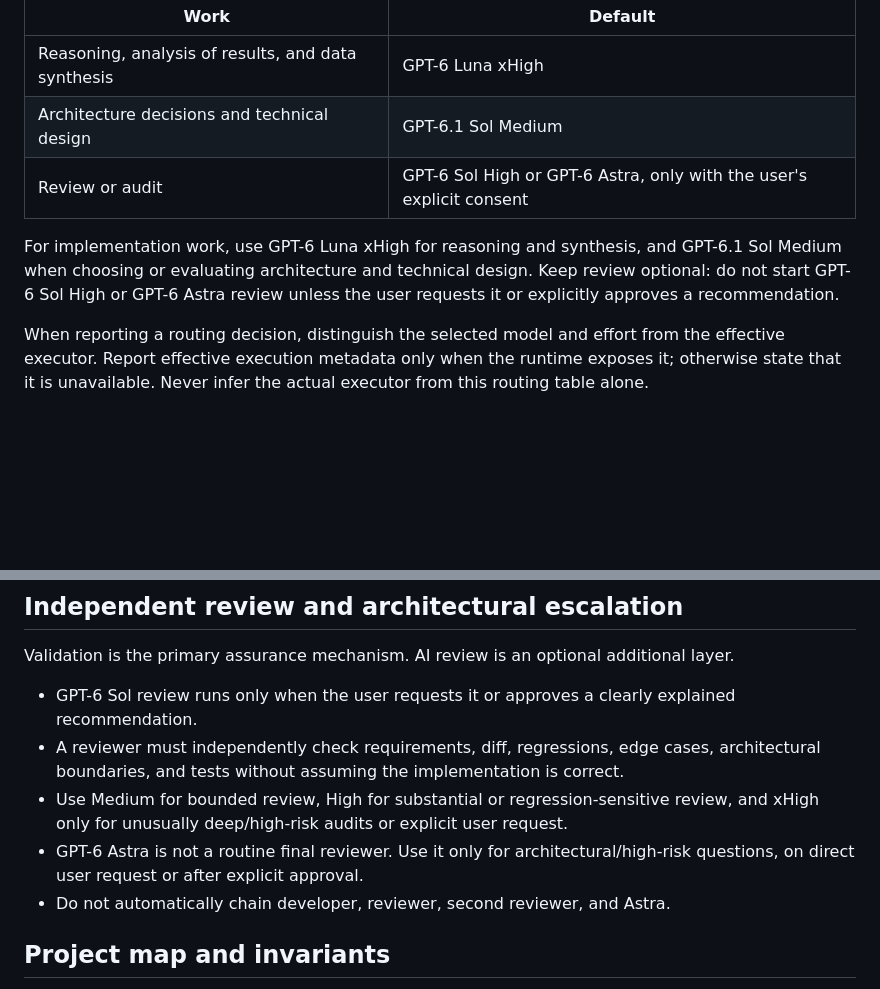
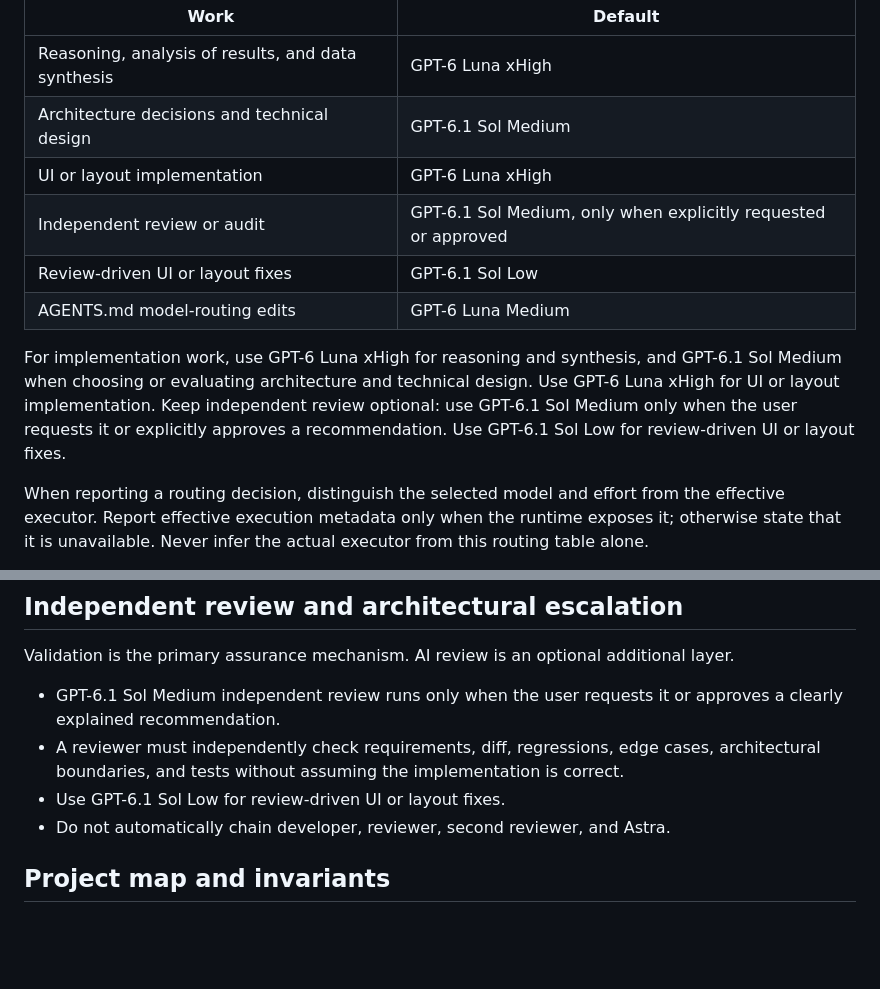
Before and after one commit to Oleksandrnie/CareerFlow, a Markdown page: AGENTS.md, 2 parts joined by grey strips. GitHub-like rendering; blank space fills up the shorter version.

Commit message:
docs: prepare UI refresh and routing

```diff
--- a/AGENTS.md
+++ b/AGENTS.md
@@ -27,9 +27,12 @@ Choose the model and effort by the kind of work:
 | --- | --- |
 | Reasoning, analysis of results, and data synthesis | GPT-6 Luna xHigh |
 | Architecture decisions and technical design | GPT-6.1 Sol Medium |
-| Review or audit | GPT-6 Sol High or GPT-6 Astra, only with the user's explicit consent |
+| UI or layout implementation | GPT-6 Luna xHigh |
+| Independent review or audit | GPT-6.1 Sol Medium, only when explicitly requested or approved |
+| Review-driven UI or layout fixes | GPT-6.1 Sol Low |
+| AGENTS.md model-routing edits | GPT-6 Luna Medium |
 
-For implementation work, use GPT-6 Luna xHigh for reasoning and synthesis, and GPT-6.1 Sol Medium when choosing or evaluating architecture and technical design. Keep review optional: do not start GPT-6 Sol High or GPT-6 Astra review unless the user requests it or explicitly approves a recommendation.
+For implementation work, use GPT-6 Luna xHigh for reasoning and synthesis, and GPT-6.1 Sol Medium when choosing or evaluating architecture and technical design. Use GPT-6 Luna xHigh for UI or layout implementation. Keep independent review optional: use GPT-6.1 Sol Medium only when the user requests it or explicitly approves a recommendation. Use GPT-6.1 Sol Low for review-driven UI or layout fixes.
 
 When reporting a routing decision, distinguish the selected model and effort from the effective executor. Report effective execution metadata only when the runtime exposes it; otherwise state that it is unavailable. Never infer the actual executor from this routing table alone.
 
@@ -43,10 +46,9 @@ For mixed tasks, split work along natural technical boundaries when useful; do n
 
 Validation is the primary assurance mechanism. AI review is an optional additional layer.
 
-- GPT-6 Sol review runs only when the user requests it or approves a clearly explained recommendation.
+- GPT-6.1 Sol Medium independent review runs only when the user requests it or approves a clearly explained recommendation.
 - A reviewer must independently check requirements, diff, regressions, edge cases, architectural boundaries, and tests without assuming the implementation is correct.
-- Use Medium for bounded review, High for substantial or regression-sensitive review, and xHigh only for unusually deep/high-risk audits or explicit user request.
-- GPT-6 Astra is not a routine final reviewer. Use it only for architectural/high-risk questions, on direct user request or after explicit approval.
+- Use GPT-6.1 Sol Low for review-driven UI or layout fixes.
 - Do not automatically chain developer, reviewer, second reviewer, and Astra.
 
 ## Project map and invariants
```
Also changed, not shown: docs/ui-refresh-spec.md (added, +120 -0 lines).
